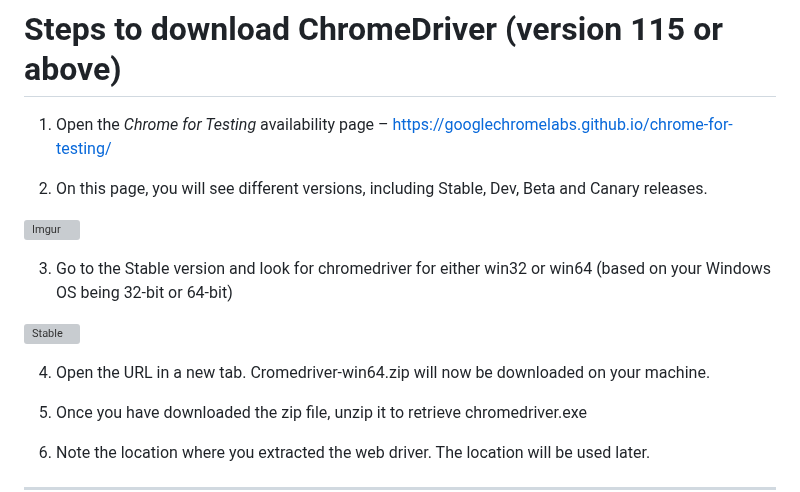
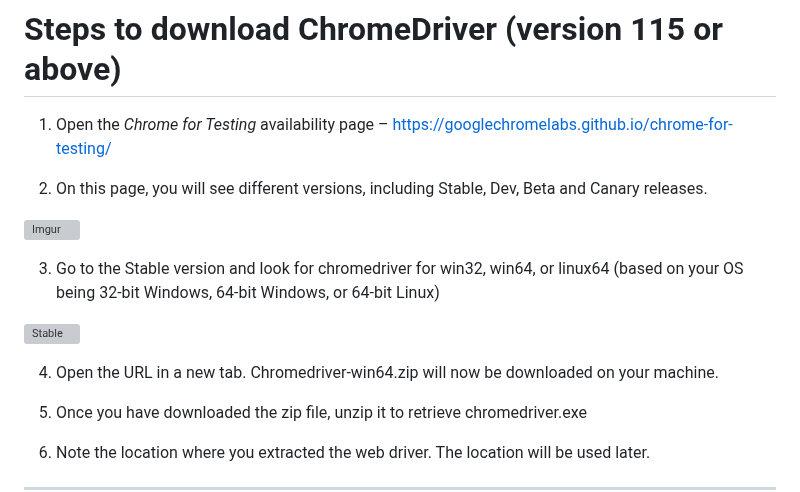
Before and after one commit to Volatar/Group7-repo-projects, a Markdown page: Selenium Lab/Lab Documentation/7. WebDriverDownloadSteps.md, the part around the change. Rendered like a GitHub page; grey boxes are pictures that could not be loaded.

Commit message:
Update 7. WebDriverDownloadSteps.md
Added Linux inclusivity to step 3 and fixed a typo

```diff
--- a/Selenium Lab/Lab Documentation/7. WebDriverDownloadSteps.md
+++ b/Selenium Lab/Lab Documentation/7. WebDriverDownloadSteps.md
@@ -6,11 +6,11 @@
 
 ![Imgur](https://i.imgur.com/ZzZ0lHG.png)
 
-3. Go to the Stable version and look for chromedriver for either win32 or win64 (based on your Windows OS being 32-bit or 64-bit)
+3. Go to the Stable version and look for chromedriver for win32, win64, or linux64 (based on your OS being 32-bit Windows, 64-bit Windows, or 64-bit Linux)
 
 ![Stable](https://i.imgur.com/XylBRQW.png)
 
-4. Open the URL in a new tab. Cromedriver-win64.zip will now be downloaded on your machine.
+4. Open the URL in a new tab. Chromedriver-win64.zip will now be downloaded on your machine.
 
 5. Once you have downloaded the zip file, unzip it to retrieve chromedriver.exe
 
```
